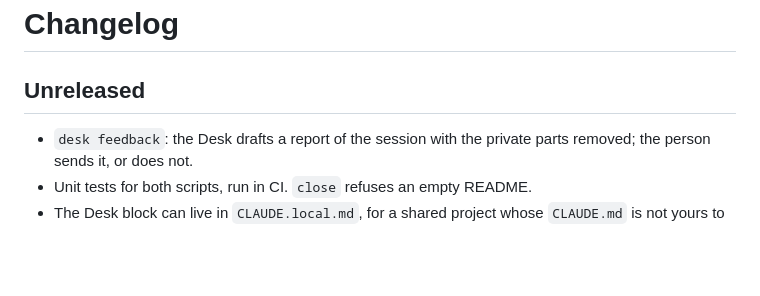
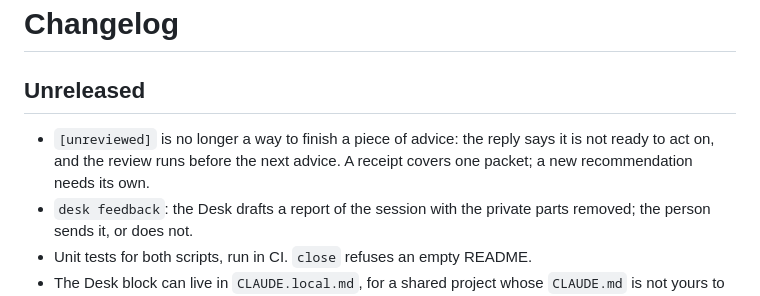
Before and after one commit to rivera-ernesto/desks, a Markdown page: CHANGELOG.md, the part around the change. Rendered like a GitHub page; blank space fills up the shorter version.

```diff
--- a/CHANGELOG.md
+++ b/CHANGELOG.md
@@ -2,6 +2,9 @@
 
 ## Unreleased
 
+- `[unreviewed]` is no longer a way to finish a piece of advice: the reply says it is not ready to
+  act on, and the review runs before the next advice. A receipt covers one packet; a new
+  recommendation needs its own.
 - `desk feedback`: the Desk drafts a report of the session with the private parts removed; the
   person sends it, or does not.
 - Unit tests for both scripts, run in CI. `close` refuses an empty README.
```
Also changed, not shown: skills/desk/SKILL.md (+5 -2 lines).
